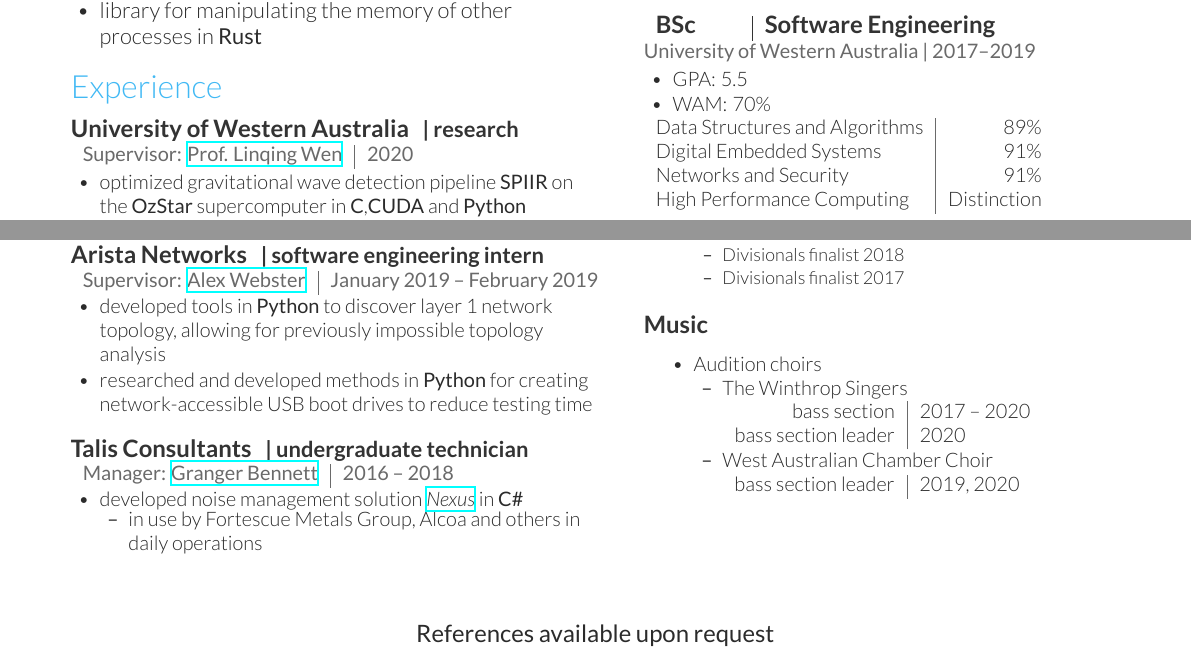
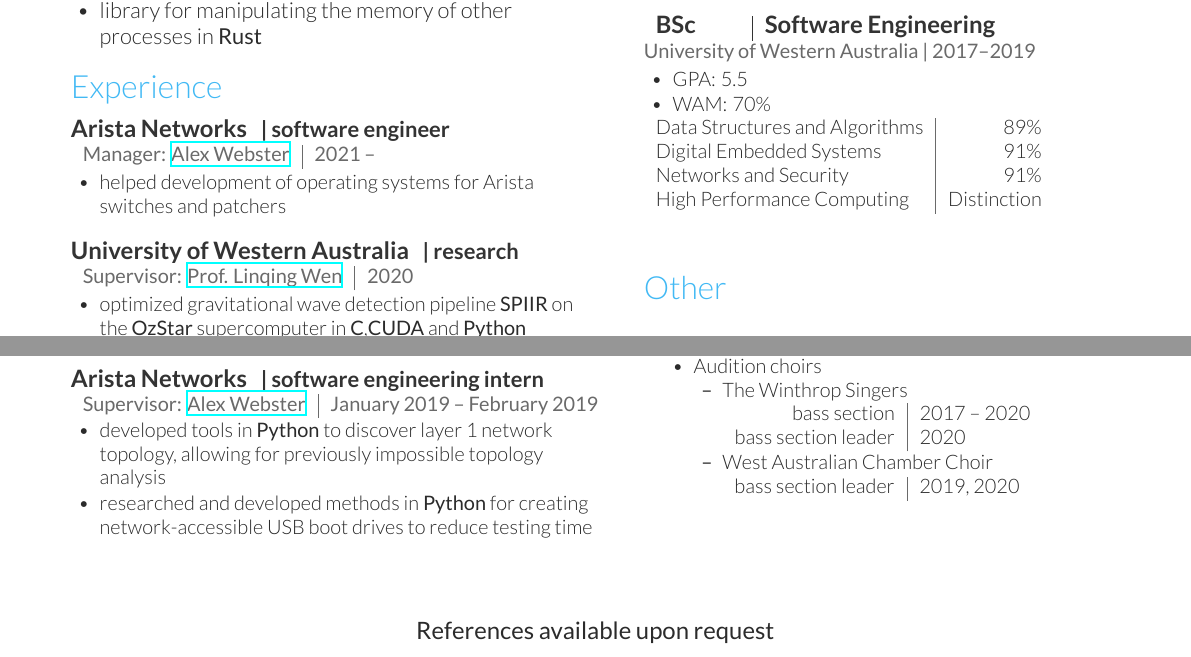
Before and after one commit to Tommoa/cv, a LaTeX document (main.tex): two parts of the page, joined at a grey line, cut so that both start at the same text. Compiled offline with XeLaTeX.

Commit message:
Add Arista 2021-, and remove Talis Consultants work

```diff
--- a/main.tex
+++ b/main.tex
@@ -68,6 +68,17 @@
 
 \vspace{-0.8em}
 %------------------------------------------------
+\runsubsection{Arista Networks}
+\descript{| software engineer}
+\location{
+\begin{tabular}{l|r}
+    Manager: \href{https://www.linkedin.com/in/alex-webster-77739a5/}{Alex Webster} & 2021 \textendash{}
+\end{tabular}}
+\begin{tightitemize}
+    \item helped development of operating systems for Arista switches and patchers
+\end{tightitemize}
+\sectionspace{}
+
 \runsubsection{University of Western Australia}
 \descript{| research}
 \location{
@@ -126,23 +137,6 @@
     \item researched and developed methods in \textbf{Python} for creating network-accessible USB boot drives to reduce testing time
 \end{tightitemize}
 \sectionspace{} % Some whitespace after the section
-
-\runsubsection{Talis Consultants}
-\descript{| undergraduate technician}
-\location{
-\begin{tabular}{l|r}
-    Manager: \href{https://www.linkedin.com/in/granger-bennett-54272117/}{Granger Bennett} & 2016 \textendash{} 2018
-\end{tabular}}
-\vspace{-1pt}
-\begin{tightitemize}
-    \item developed noise management solution \href{https://www.vanguardtech.com.au/products/nexus/}{\textit{Nexus}} in \textbf{C\#}
-        \vspace{2pt}
-        \begin{tightitemize}
-            \item in use by Fortescue Metals Group, Alcoa and others in daily operations
-        \end{tightitemize}
-\end{tightitemize}
-
-\sectionspace{}
 
 \end{minipage} % The end of the left column
 \hfill
```
